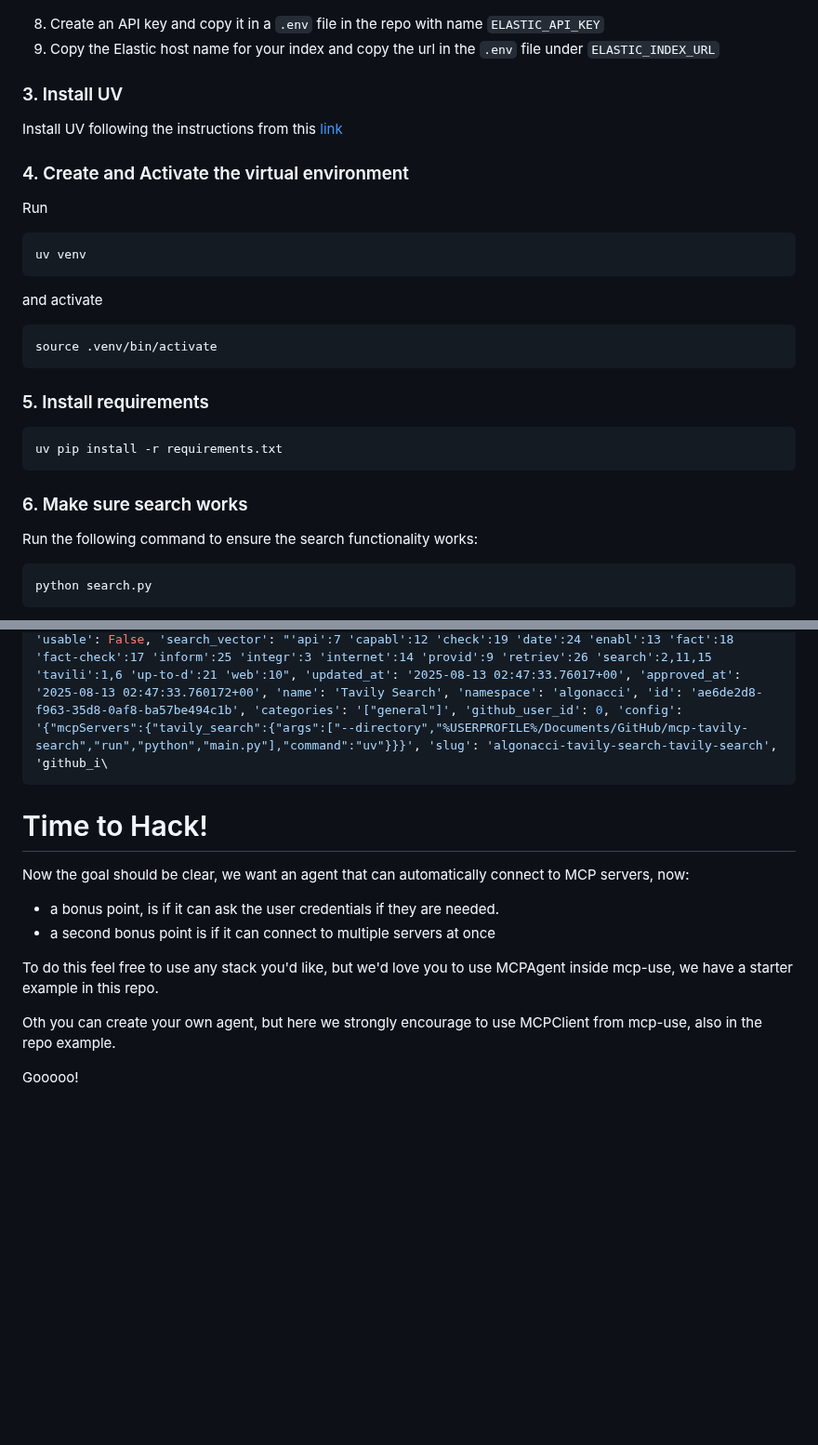
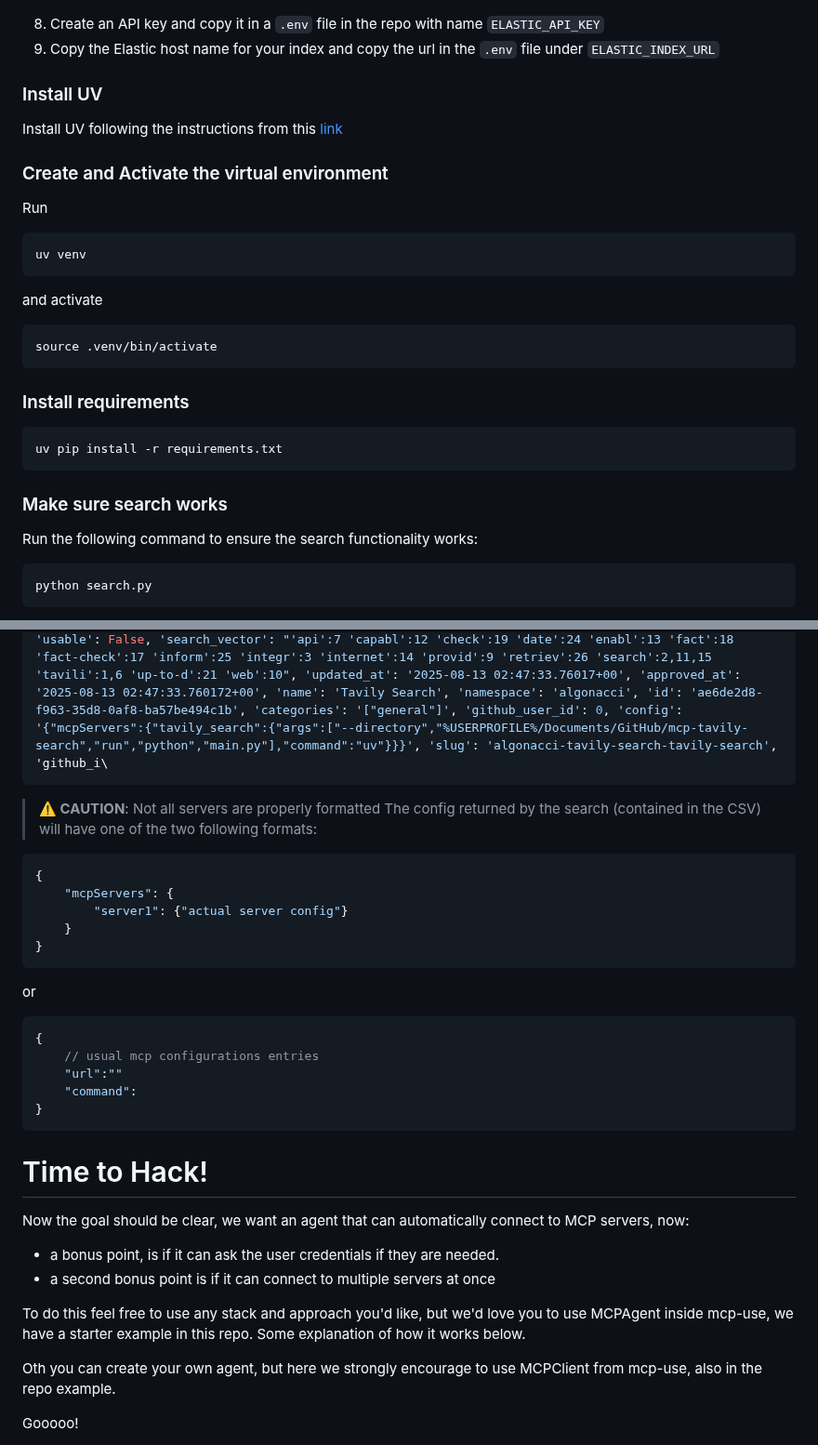
Before and after one commit to ezazahamad2003/mcp-use-elastic-hack-a-night, a Markdown page: README.md, 2 parts joined by grey strips. Shown at 93% size. GitHub-like rendering; blank space fills up the shorter version.

Commit message:
chore: more instructions plus caution for config messed up

````diff
--- a/README.md
+++ b/README.md
@@ -80,10 +80,10 @@ git clone git@github.com:mcp-use/mcp-use-elastic-hack-a-night.git
 8. Create an API key and copy it in a `.env` file in the repo with name `ELASTIC_API_KEY`
 9. Copy the Elastic host name for your index and copy the url in the `.env` file under `ELASTIC_INDEX_URL`
 
-### 3. Install UV
+### Install UV
 Install UV following the instructions from this [link](https://docs.astral.sh/uv/getting-started/installation/)
 
-### 4. Create and Activate the virtual environment
+### Create and Activate the virtual environment
 
 Run
 ```bash
@@ -94,13 +94,13 @@ and activate
 source .venv/bin/activate
 ```
 
-### 5. Install requirements
+### Install requirements
 
 ```bash
 uv pip install -r requirements.txt
 ```
 
-### 6. Make sure search works
+### Make sure search works
 Run the following command to ensure the search functionality works:
 ```bash
 python search.py
@@ -111,14 +111,34 @@ it should return some results like:
 [{'_index': 'public_servers', '_id': 'F0AtupgBA9pwI1pDAbJB', '_score': 5.6726255, '_source': {'environment_variables_schema': '{"type":"object","required":[],"properties":{}}', 'description': 'Integrates with the Tavily API to provide web search capabilities, enabling internet searches and fact-checking for up-to-date information retrieval.', 'created_at': '2025-08-13 02:47:33.760164+00', 'github_repo_url': 'https://github.com/algonacci/mcp-tavily-search', 'github_stars': 0, 'tools': '[]', 'usable': False, 'search_vector': "'api':7 'capabl':12 'check':19 'date':24 'enabl':13 'fact':18 'fact-check':17 'inform':25 'integr':3 'internet':14 'provid':9 'retriev':26 'search':2,11,15 'tavili':1,6 'up-to-d':21 'web':10", 'updated_at': '2025-08-13 02:47:33.76017+00', 'approved_at': '2025-08-13 02:47:33.760172+00', 'name': 'Tavily Search', 'namespace': 'algonacci', 'id': 'ae6de2d8-f963-35d8-0af8-ba57be494c1b', 'categories': '["general"]', 'github_user_id': 0, 'config': '{"mcpServers":{"tavily_search":{"args":["--directory","%USERPROFILE%/Documents/GitHub/mcp-tavily-search","run","python","main.py"],"command":"uv"}}}', 'slug': 'algonacci-tavily-search-tavily-search', 'github_i\
 ```
 
+> **⚠️ CAUTION**: Not all servers are properly formatted
+The config returned by the search (contained in the CSV) will have one of the two following formats:
+
+```json
+{
+    "mcpServers": {
+        "server1": {"actual server config"}
+    }
+}
+```
+or
+```json
+{
+    // usual mcp configurations entries
+    "url":""
+    "command":
+}
+```
+
+
 # Time to Hack!
 
 Now the goal should be clear, we want an agent that can automatically connect to MCP servers, now:
 * a bonus point, is if it can ask the user credentials if they are needed.
 * a second bonus point is if it can connect to multiple servers at once
 
-To do this feel free to use any stack you'd like, but we'd love you to use MCPAgent inside mcp-use,
-we have a starter example in this repo.
+To do this feel free to use any stack and approach you'd like, but we'd love you to use MCPAgent inside mcp-use,
+we have a starter example in this repo. Some explanation of how it works below.
 
 Oth you can create your own agent, but here we strongly encourage to use MCPClient from mcp-use, also in the repo
 example.
````
Also changed, not shown: other parts of README.md (+79 -1 lines).
